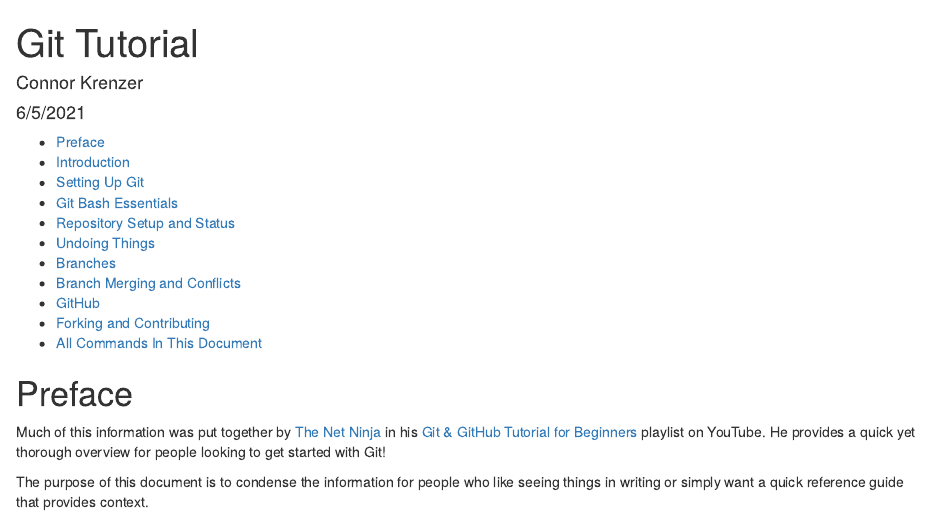
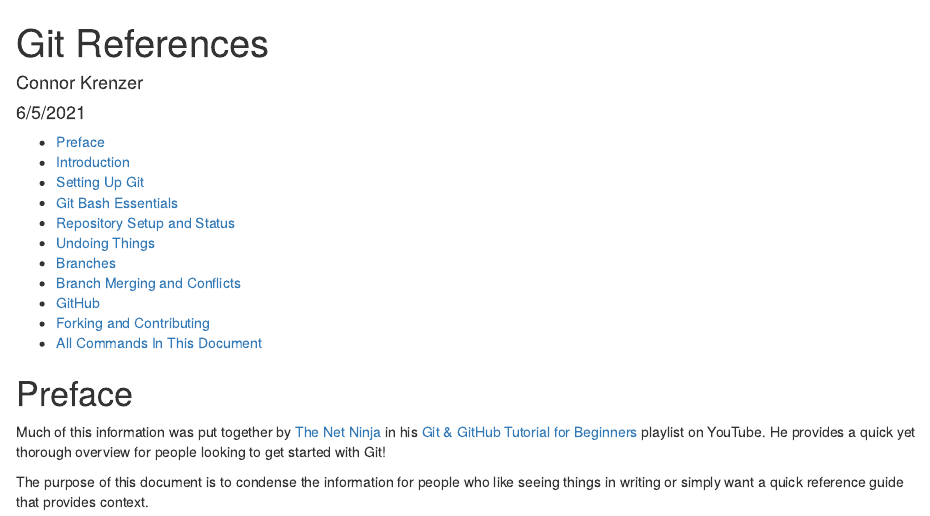
Before and after one commit to Ckrenzer/Git-References, an R Markdown document (Git References.Rmd): the page in a window 1100 px wide, from its top. Rendered offline with R 4.5, knitr and Pandoc, with nearby package versions.

Commit message:
updated file title

```diff
--- a/Git References.Rmd
+++ b/Git References.Rmd
@@ -1,5 +1,5 @@
 ---
-title: "Git Tutorial"
+title: "Git References"
 author: "Connor Krenzer"
 date: "6/5/2021"
 output:
```
Also changed, not shown: Git-References.html.
